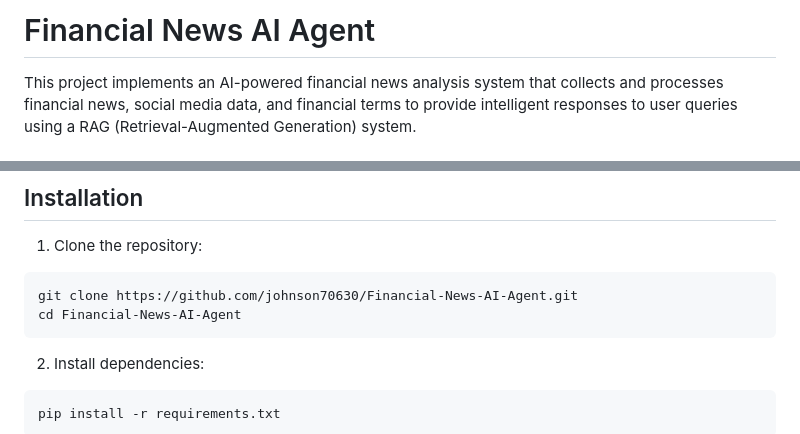
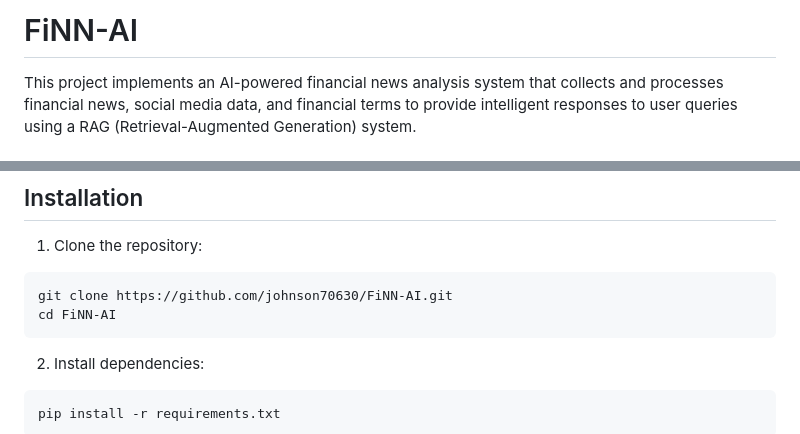
Before and after one commit to johnson70630/FiNN-AI, a Markdown page: README.md, 2 parts joined by grey strips. Drawn GitHub-style.

Commit message:
Update repository name to FiNN-AI

````diff
--- a/README.md
+++ b/README.md
@@ -1,4 +1,4 @@
-# Financial News AI Agent
+# FiNN-AI
 
 This project implements an AI-powered financial news analysis system that collects and processes financial news, social media data, and financial terms to provide intelligent responses to user queries using a RAG (Retrieval-Augmented Generation) system.
 
@@ -24,8 +24,8 @@ This project implements an AI-powered financial news analysis system that collec
 
 1. Clone the repository:
 ```bash
-git clone https://github.com/johnson70630/Financial-News-AI-Agent.git
-cd Financial-News-AI-Agent
+git clone https://github.com/johnson70630/FiNN-AI.git
+cd FiNN-AI
 ```
 
 2. Install dependencies:
````
